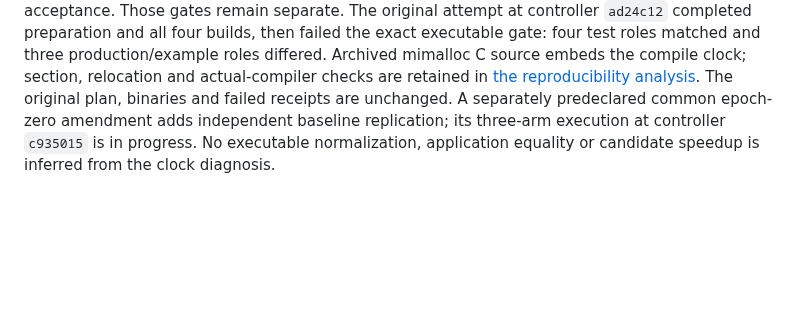
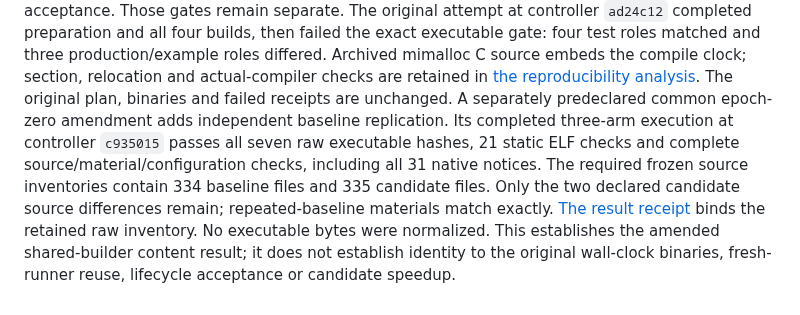
Before and after one commit to somehowchris/tika-indra-ocr-client, a Markdown page: evaluation/build-cost/FROZEN-WP1.md, the part around the change. GitHub-like rendering; blank space fills up the shorter version.

```diff
--- a/evaluation/build-cost/FROZEN-WP1.md
+++ b/evaluation/build-cost/FROZEN-WP1.md
@@ -54,7 +54,14 @@ four test roles matched and three production/example roles differed. Archived
 mimalloc C source embeds the compile clock; section, relocation and actual-compiler
 checks are retained in [the reproducibility analysis](../../docs/build-reproducibility.md).
 The original plan, binaries and failed receipts are unchanged. A separately
-predeclared common epoch-zero amendment adds independent baseline replication;
-its three-arm execution at controller `c935015` is in progress. No executable
-normalization, application equality or candidate speedup is inferred from the
-clock diagnosis.
+predeclared common epoch-zero amendment adds independent baseline replication.
+Its completed three-arm execution at controller `c935015` passes all seven raw
+executable hashes, 21 static ELF checks and complete source/material/configuration
+checks, including all 31 native notices. The required frozen source inventories
+contain 334 baseline files and 335 candidate files. Only the two declared
+candidate source differences remain; repeated-baseline materials match exactly.
+[The result receipt](evidence/mimalloc-build-clock-2026-10-19/epoch-zero-proof-result.json)
+binds the retained raw inventory. No executable bytes were normalized. This
+establishes the amended shared-builder content result; it does not establish
+identity to the original wall-clock binaries, fresh-runner reuse, lifecycle
+acceptance or candidate speedup.
```
Also changed, not shown: docs/results.md (+1 -1 lines), evaluation/build-cost/README.md (+14 -8 lines).
